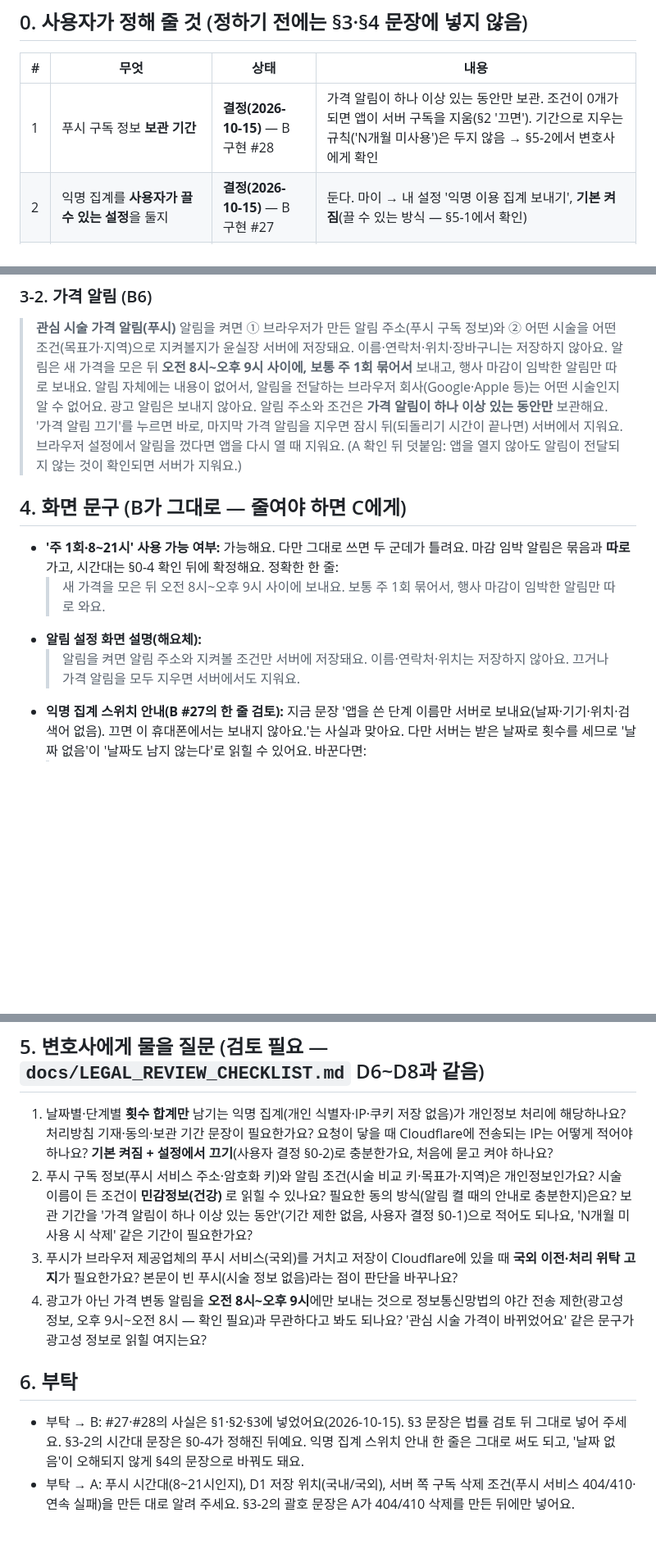
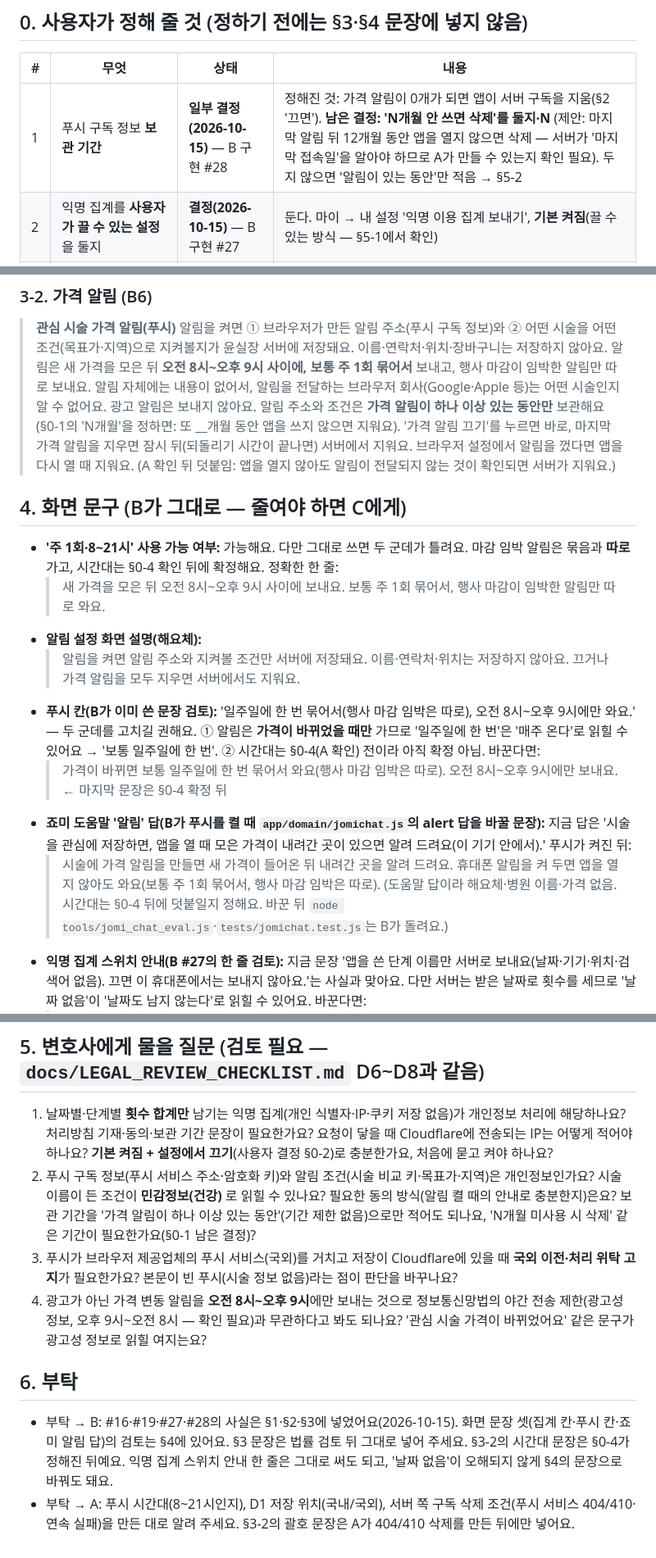
Before and after one commit to lsy2825/skin, a Markdown page: docs/legal/PRIVACY_POLICY_DRAFT.md, 3 parts joined by grey strips. Shown at 82% size. Drawn GitHub-style; blank space fills up the shorter version.

Commit message:
C6: §0-1은 일부만 결정('N개월 미사용 삭제'는 결정 전), B 화면 문장 셋 검토
- §0-1: 알림 0개면 삭제까지만 결정 — 'N개월 안 쓰면 삭제'는 사용자 결정 전(제안: 12개월, A 가능 여부 확인)
- §4: 푸시 칸 문장('일주일에 한 번' → '보통', 시간대는 §0-4 뒤), 죠미 알림 답(푸시 켤 때 바꿀 문장) 검토
- DATA_AND_LEGAL·LEGAL_REVIEW_CHECKLIST 상태 문구 맞춤

Co-Authored-By: Claude Opus 5.5 <noreply@anthropic.com>
Claude-Session: https://claude.ai/code/session_019KhZ2w4bFpfU4yvMGsK4dy

```diff
--- a/docs/legal/PRIVACY_POLICY_DRAFT.md
+++ b/docs/legal/PRIVACY_POLICY_DRAFT.md
@@ -8,7 +8,7 @@
 
 | # | 무엇 | 상태 | 내용 |
 |---|---|---|---|
-| 1 | 푸시 구독 정보 **보관 기간** | **결정(2026-10-15)** — B 구현 #28 | 가격 알림이 하나 이상 있는 동안만 보관. 조건이 0개가 되면 앱이 서버 구독을 지움(§2 '끄면'). 기간으로 지우는 규칙('N개월 미사용')은 두지 않음 → §5-2에서 변호사에게 확인 |
+| 1 | 푸시 구독 정보 **보관 기간** | **일부 결정(2026-10-15)** — B 구현 #28 | 정해진 것: 가격 알림이 0개가 되면 앱이 서버 구독을 지움(§2 '끄면'). **남은 결정: 'N개월 안 쓰면 삭제'를 둘지·N** (제안: 마지막 알림 뒤 12개월 동안 앱을 열지 않으면 삭제 — 서버가 '마지막 접속일'을 알아야 하므로 A가 만들 수 있는지 확인 필요). 두지 않으면 '알림이 있는 동안'만 적음 → §5-2 |
 | 2 | 익명 집계를 **사용자가 끌 수 있는 설정**을 둘지 | **결정(2026-10-15)** — B 구현 #27 | 둔다. 마이 → 내 설정 '익명 이용 집계 보내기', **기본 켜짐**(끌 수 있는 방식 — §5-1에서 확인) |
 | 3 | 집계 합계의 보관 기간 | 미정 | 제안: 2년 뒤 월 단위 합계만 남기기. 날짜별 횟수 합계라 개인 단위 기록은 없지만, 보관 기간 문장은 필요 |
 | 4 | 푸시 시간대: **오전 8시~오후 9시**(약속 1) vs 22~8시 조용한 시간(5.0 설계) | 미정 | 두 문서가 다름. 지시서가 우선이면 8~21시 → A에게 어느 쪽으로 만드는지 확인 → B 문구 확정 |
@@ -52,7 +52,7 @@
 > **관심 시술 가격 알림(푸시)**
 > 알림을 켜면 ① 브라우저가 만든 알림 주소(푸시 구독 정보)와 ② 어떤 시술을 어떤 조건(목표가·지역)으로 지켜볼지가 윤실장 서버에 저장돼요. 이름·연락처·위치·장바구니는 저장하지 않아요.
 > 알림은 새 가격을 모은 뒤 **오전 8시~오후 9시 사이에, 보통 주 1회 묶어서** 보내고, 행사 마감이 임박한 알림만 따로 보내요. 알림 자체에는 내용이 없어서, 알림을 전달하는 브라우저 회사(Google·Apple 등)는 어떤 시술인지 알 수 없어요. 광고 알림은 보내지 않아요.
-> 알림 주소와 조건은 **가격 알림이 하나 이상 있는 동안만** 보관해요. '가격 알림 끄기'를 누르면 바로, 마지막 가격 알림을 지우면 잠시 뒤(되돌리기 시간이 끝나면) 서버에서 지워요. 브라우저 설정에서 알림을 껐다면 앱을 다시 열 때 지워요. (A 확인 뒤 덧붙임: 앱을 열지 않아도 알림이 전달되지 않는 것이 확인되면 서버가 지워요.)
+> 알림 주소와 조건은 **가격 알림이 하나 이상 있는 동안만** 보관해요(§0-1의 'N개월'을 정하면: 또 __개월 동안 앱을 쓰지 않으면 지워요). '가격 알림 끄기'를 누르면 바로, 마지막 가격 알림을 지우면 잠시 뒤(되돌리기 시간이 끝나면) 서버에서 지워요. 브라우저 설정에서 알림을 껐다면 앱을 다시 열 때 지워요. (A 확인 뒤 덧붙임: 앱을 열지 않아도 알림이 전달되지 않는 것이 확인되면 서버가 지워요.)
 
 ## 4. 화면 문구 (B가 그대로 — 줄여야 하면 C에게)
 
@@ -60,6 +60,11 @@
   > 새 가격을 모은 뒤 오전 8시~오후 9시 사이에 보내요. 보통 주 1회 묶어서, 행사 마감이 임박한 알림만 따로 와요.
 - **알림 설정 화면 설명(해요체):**
   > 알림을 켜면 알림 주소와 지켜볼 조건만 서버에 저장돼요. 이름·연락처·위치는 저장하지 않아요. 끄거나 가격 알림을 모두 지우면 서버에서도 지워요.
+- **푸시 칸(B가 이미 쓴 문장 검토):** '일주일에 한 번 묶어서(행사 마감 임박은 따로), 오전 8시~오후 9시에만 와요.' — 두 군데를 고치길 권해요. ① 알림은 **가격이 바뀌었을 때만** 가므로 '일주일에 한 번'은 '매주 온다'로 읽힐 수 있어요 → '보통 일주일에 한 번'. ② 시간대는 §0-4(A 확인) 전이라 아직 확정 아님. 바꾼다면:
+  > 가격이 바뀌면 보통 일주일에 한 번 묶어서 와요(행사 마감 임박은 따로). 오전 8시~오후 9시에만 보내요. ← 마지막 문장은 §0-4 확정 뒤
+- **죠미 도움말 '알림' 답(B가 푸시를 켤 때 `app/domain/jomichat.js`의 alert 답을 바꿀 문장):** 지금 답은 '시술을 관심에 저장하면, 앱을 열 때 모은 가격이 내려간 곳이 있으면 알려 드려요(이 기기 안에서).' 푸시가 켜진 뒤:
+  > 시술에 가격 알림을 만들면 새 가격이 들어온 뒤 내려간 곳을 알려 드려요. 휴대폰 알림을 켜 두면 앱을 열지 않아도 와요(보통 주 1회 묶어서, 행사 마감 임박은 따로).
+  (도움말 답이라 해요체·병원 이름·가격 없음. 시간대는 §0-4 뒤에 덧붙일지 정해요. 바꾼 뒤 `node tools/jomi_chat_eval.js`·`tests/jomichat.test.js`는 B가 돌려요.)
 - **익명 집계 스위치 안내(B #27의 한 줄 검토):** 지금 문장 '앱을 쓴 단계 이름만 서버로 보내요(날짜·기기·위치·검색어 없음). 끄면 이 휴대폰에서는 보내지 않아요.'는 사실과 맞아요. 다만 서버는 받은 날짜로 횟수를 세므로 '날짜 없음'이 '날짜도 남지 않는다'로 읽힐 수 있어요. 바꾼다면:
   > 앱을 쓴 단계 이름만 하루 한 번 서버로 보내요(기기·위치·검색어는 보내지 않아요). 끄면 이 휴대폰에서는 보내지 않아요.
 - **죠미 도움말(반말, 60자 이하, 금액·%·병원 이름·의학 단어·해요체 없음 — `tests/jomilines.test.js` 규칙으로 확인):**
@@ -70,11 +75,11 @@
 ## 5. 변호사에게 물을 질문 (검토 필요 — `docs/LEGAL_REVIEW_CHECKLIST.md` D6~D8과 같음)
 
 1. 날짜별·단계별 **횟수 합계만** 남기는 익명 집계(개인 식별자·IP·쿠키 저장 없음)가 개인정보 처리에 해당하나요? 처리방침 기재·동의·보관 기간 문장이 필요한가요? 요청이 닿을 때 Cloudflare에 전송되는 IP는 어떻게 적어야 하나요? **기본 켜짐 + 설정에서 끄기**(사용자 결정 §0-2)로 충분한가요, 처음에 묻고 켜야 하나요?
-2. 푸시 구독 정보(푸시 서비스 주소·암호화 키)와 알림 조건(시술 비교 키·목표가·지역)은 개인정보인가요? 시술 이름이 든 조건이 **민감정보(건강)** 로 읽힐 수 있나요? 필요한 동의 방식(알림 켤 때의 안내로 충분한지)은요? 보관 기간을 '가격 알림이 하나 이상 있는 동안'(기간 제한 없음, 사용자 결정 §0-1)으로 적어도 되나요, 'N개월 미사용 시 삭제' 같은 기간이 필요한가요?
+2. 푸시 구독 정보(푸시 서비스 주소·암호화 키)와 알림 조건(시술 비교 키·목표가·지역)은 개인정보인가요? 시술 이름이 든 조건이 **민감정보(건강)** 로 읽힐 수 있나요? 필요한 동의 방식(알림 켤 때의 안내로 충분한지)은요? 보관 기간을 '가격 알림이 하나 이상 있는 동안'(기간 제한 없음)으로만 적어도 되나요, 'N개월 미사용 시 삭제' 같은 기간이 필요한가요(§0-1 남은 결정)?
 3. 푸시가 브라우저 제공업체의 푸시 서비스(국외)를 거치고 저장이 Cloudflare에 있을 때 **국외 이전·처리 위탁 고지**가 필요한가요? 본문이 빈 푸시(시술 정보 없음)라는 점이 판단을 바꾸나요?
 4. 광고가 아닌 가격 변동 알림을 **오전 8시~오후 9시**에만 보내는 것으로 정보통신망법의 야간 전송 제한(광고성 정보, 오후 9시~오전 8시 — 확인 필요)과 무관하다고 봐도 되나요? '관심 시술 가격이 바뀌었어요' 같은 문구가 광고성 정보로 읽힐 여지는요?
 
 ## 6. 부탁
 
-- 부탁 → B: #27·#28의 사실은 §1·§2·§3에 넣었어요(2026-10-15). §3 문장은 법률 검토 뒤 그대로 넣어 주세요. §3-2의 시간대 문장은 §0-4가 정해진 뒤예요. 익명 집계 스위치 안내 한 줄은 그대로 써도 되고, '날짜 없음'이 오해되지 않게 §4의 문장으로 바꿔도 돼요.
+- 부탁 → B: #16·#19·#27·#28의 사실은 §1·§2·§3에 넣었어요(2026-10-15). 화면 문장 셋(집계 칸·푸시 칸·죠미 알림 답)의 검토는 §4에 있어요. §3 문장은 법률 검토 뒤 그대로 넣어 주세요. §3-2의 시간대 문장은 §0-4가 정해진 뒤예요. 익명 집계 스위치 안내 한 줄은 그대로 써도 되고, '날짜 없음'이 오해되지 않게 §4의 문장으로 바꿔도 돼요.
 - 부탁 → A: 푸시 시간대(8~21시인지), D1 저장 위치(국내/국외), 서버 쪽 구독 삭제 조건(푸시 서비스 404/410·연속 실패)을 만든 대로 알려 주세요. §3-2의 괄호 문장은 A가 404/410 삭제를 만든 뒤에만 넣어요.
```
Also changed, not shown: other parts of docs/legal/PRIVACY_POLICY_DRAFT.md (+1 -1 lines), docs/DATA_AND_LEGAL.md (+1 -1 lines), docs/LEGAL_REVIEW_CHECKLIST.md (+1 -1 lines).
